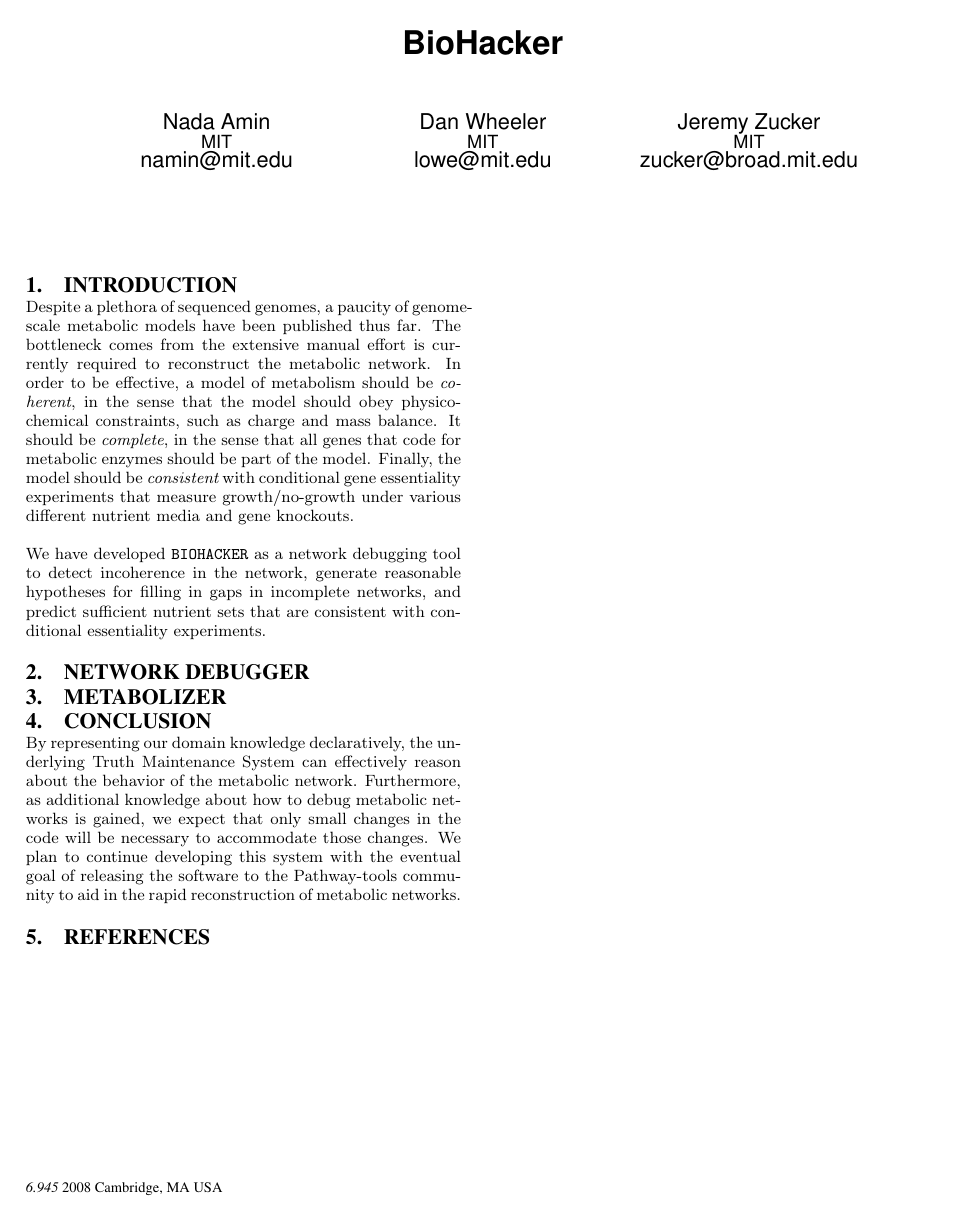
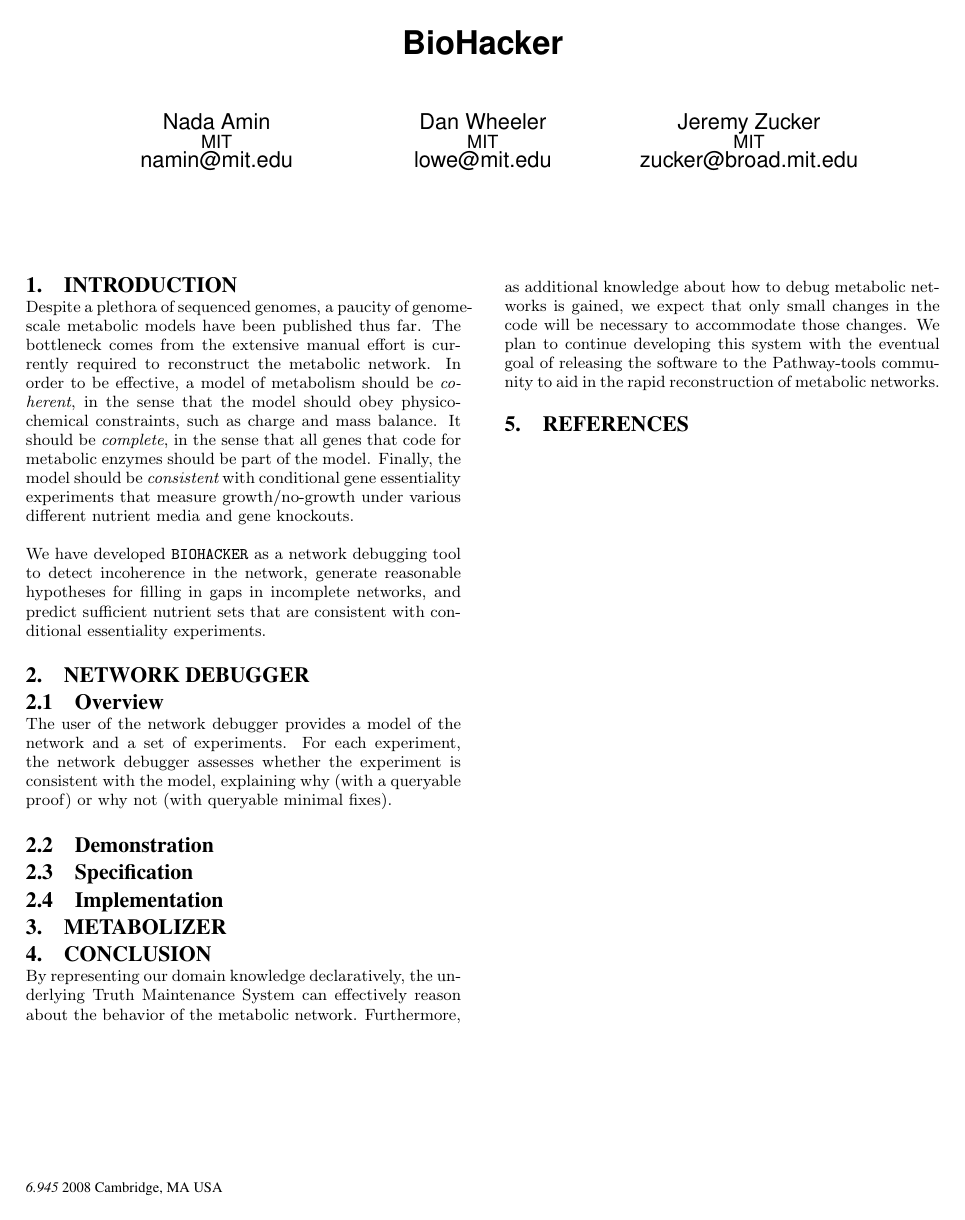
Before and after one commit to namin/biohacker, a LaTeX paper (docs/paper/main.tex, which reads docs/paper/network-debugger.tex): the whole page. Compiled offline with pdfLaTeX.

Commit message:
simple overview

```diff
--- a/docs/paper/network-debugger.tex
+++ b/docs/paper/network-debugger.tex
@@ -1 +1,9 @@
 \section{Network Debugger}
+\subsection{Overview}
+The user of the network debugger provides a model of the network and a
+set of experiments. For each experiment, the network debugger assesses
+whether the experiment is consistent with the model, explaining why
+(with a queryable proof) or why not (with queryable minimal fixes).
+\subsection{Demonstration}
+\subsection{Specification}
+\subsection{Implementation}
```
